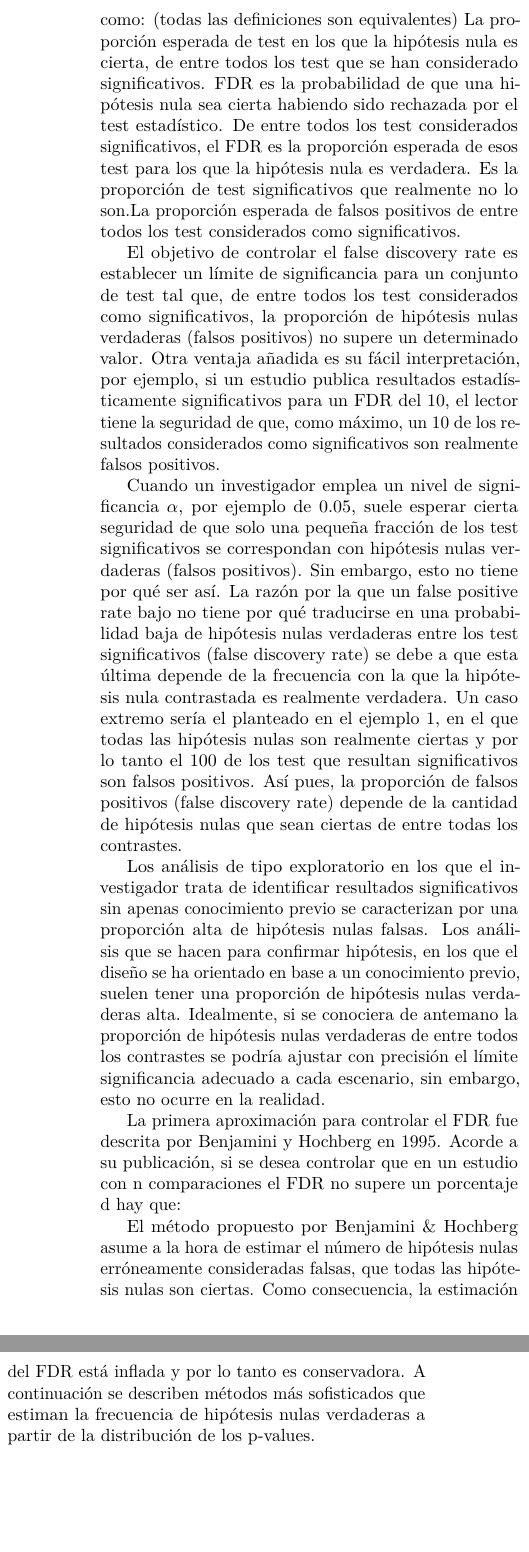
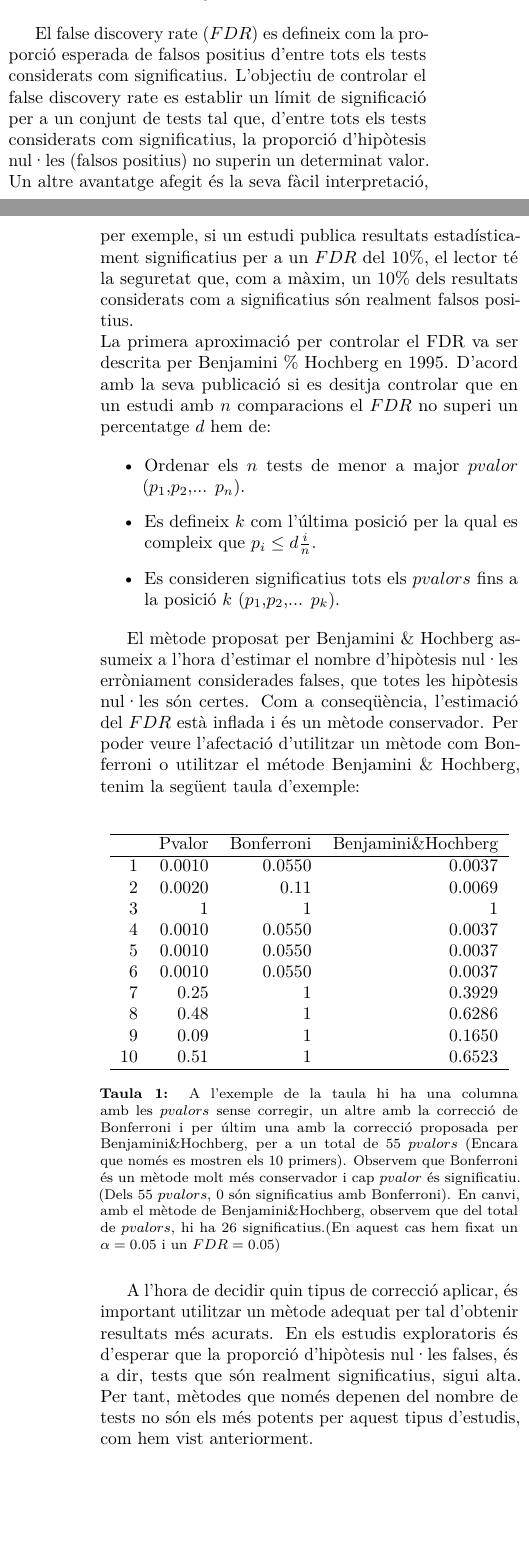
Before and after one commit to djangosee/SIMBA, a LaTeX document (memoria/Memoria.tex): two parts of the columns of page 7 of 7 before the commit and two parts of the columns of pages 6 and 7 of 7 after it, joined at a grey line, cut at the place of the change, the shorter picture padded with empty space. Compiled offline with pdfLaTeX.

Commit message:
new changes

```diff
--- a/memoria/Memoria.tex
+++ b/memoria/Memoria.tex
@@ -206,27 +224,46 @@ En el nostre estudi es important tenir clar aquest problema, ja que si tenim mol
 \subsubsection{False discovery Rate}
 %http://www.gs.washington.edu/academics/courses/akey/56008/lecture/lecture10.pdf
 %https://rpubs.com/Joaquin_AR/236898
-Existeixen molts mètodes per corregir el problema de la multiplicitat de contrastos. El més simple és el métode de Bonferroni, on cada p valor es multiplica pel número de tests realitzats (acotant la probabilitat màxima a 1). És un métode molt conservador i no és el més indicat per al nostre cas d'estudi. Llavors la correcció que hem utilitzat per controlar l'error de tipus I, s'anomena False discovery Rate (FDR).
+Existeixen molts mètodes per corregir el problema de la multiplicitat de contrastos. El més simple és el mètode de Bonferroni, on cada p valor es multiplica pel nombre de tests realitzats (acotant la probabilitat màxima a 1). És un mètode molt conservador i no és el més indicat per al nostre cas d'estudi.
+Per a escenaris de large-scale multiple testing com els estudis de genòmica, els quals es realitzen milers de test de forma simultània, el resultat d'aquests mètodes és massa conservador i impedeix que es detectin diferències reals. Una alternativa és controlar el false discovery rate.
 \\
 
-Los métodos descritos anteriormente se centran en corregir la inflación del error de tipo I (false positive rate), es decir, la probabilidad de rechazar la hipótesis nula siendo esta cierta. Esta aproximación es útil cuando se emplea un número limitado de comparaciones. Para escenarios de large-scale multiple testing como los estudios genómicos, en los que se realizan miles de test de forma simultanea, el resultado de estos métodos es demasiado conservativo e impide que se detecten diferencias reales. Una alternativa es controlar el false discovery rate.
-El false discovery rate (FDR) se define como: (todas las definiciones son equivalentes)
-La proporción esperada de test en los que la hipótesis nula es cierta, de entre todos los test que se han considerado significativos. FDR es la probabilidad de que una hipótesis nula sea cierta habiendo sido rechazada por el test estadístico.
-De entre todos los test considerados significativos, el FDR es la proporción esperada de esos test para los que la hipótesis nula es verdadera.
-Es la proporción de test significativos que realmente no lo son.La proporción esperada de falsos positivos de entre todos los test considerados como significativos.
+El false discovery rate ($FDR$) es defineix com la proporció esperada de falsos positius d'entre tots els tests considerats com significatius. L'objectiu de controlar el false discovery rate es establir un límit de significació per a un conjunt de tests tal que, d'entre tots els tests considerats com significatius, la proporció d'hipòtesis nul·les (falsos positius) no superin un determinat valor.
+Un altre avantatge afegit és la seva fàcil interpretació, per exemple, si un estudi publica resultats estadísticament significatius per a un $FDR$ del 10$\%$, el lector té la seguretat que, com a màxim, un 10$\%$ dels resultats considerats com a significatius són realment falsos positius.
+\\
+La primera aproximació per controlar el FDR va ser descrita per Benjamini $\%$ Hochberg en 1995. D'acord amb la seva publicació si es desitja controlar que en un estudi amb $n$ comparacions el $FDR$ no superi un percentatge $d$ hem de:
 
-El objetivo de controlar el false discovery rate es establecer un límite de significancia para un conjunto de test tal que, de entre todos los test considerados como significativos, la proporción de hipótesis nulas verdaderas (falsos positivos) no supere un determinado valor. Otra ventaja añadida es su fácil interpretación, por ejemplo, si un estudio publica resultados estadísticamente significativos para un FDR del 10, el lector tiene la seguridad de que, como máximo, un 10 de los resultados considerados como significativos son realmente falsos positivos.
+\begin{itemize}
+\item Ordenar els $n$ tests de menor a major $pvalor$ ($p_{1}$,$p_{2}$,... $p_n$).
+\item Es defineix $k$ com l'última posició per la qual es compleix que $p_i \leq d\frac{i}{n}$.
+\item Es consideren significatius tots els $pvalors$ fins a la posició $k$ ($p_{1}$,$p_{2}$,... $p_k$).
 
-Cuando un investigador emplea un nivel de significancia $\alpha$, por ejemplo de 0.05, suele esperar cierta seguridad de que solo una pequeña fracción de los test significativos se correspondan con hipótesis nulas verdaderas (falsos positivos). Sin embargo, esto no tiene por qué ser así. La razón por la que un false positive rate bajo no tiene por qué traducirse en una probabilidad baja de hipótesis nulas verdaderas entre los test significativos (false discovery rate) se debe a que esta última depende de la frecuencia con la que la hipótesis nula contrastada es realmente verdadera. Un caso extremo sería el planteado en el ejemplo 1, en el que todas las hipótesis nulas son realmente ciertas y por lo tanto el 100 de los test que resultan significativos son falsos positivos. Así pues, la proporción de falsos positivos (false discovery rate) depende de la cantidad de hipótesis nulas que sean ciertas de entre todas los contrastes.
+\end{itemize}
 
-Los análisis de tipo exploratorio en los que el investigador trata de identificar resultados significativos sin apenas conocimiento previo se caracterizan por una proporción alta de hipótesis nulas falsas. Los análisis que se hacen para confirmar hipótesis, en los que el diseño se ha orientado en base a un conocimiento previo, suelen tener una proporción de hipótesis nulas verdaderas alta. Idealmente, si se conociera de antemano la proporción de hipótesis nulas verdaderas de entre todos los contrastes se podría ajustar con precisión el límite significancia adecuado a cada escenario, sin embargo, esto no ocurre en la realidad.
+El mètode proposat per Benjamini $\&$ Hochberg assumeix a l'hora d'estimar el nombre d'hipòtesis nul·les erròniament considerades falses, que totes les hipòtesis nul·les són certes. Com a conseqüència, l'estimació del $FDR$ està inflada i és un mètode conservador. Per poder veure l'afectació d'utilitzar un mètode com Bonferroni o utilitzar el métode Benjamini $\&$ Hochberg, tenim la següent taula d'exemple:
+\\
+\begin{table}[ht]
+\centering
+\begin{tabular}{rrrr}
+\hline
+& Pvalor & Bonferroni & Benjamini$\&$Hochberg \\
+\hline
+1 & 0.0010 & 0.0550 & 0.0037 \\
+2 & 0.0020 & 0.11 & 0.0069 \\
+3 & 1 & 1 & 1 \\
+4 & 0.0010 & 0.0550 & 0.0037 \\
+5 & 0.0010 & 0.0550 & 0.0037 \\
+6 & 0.0010 & 0.0550 & 0.0037 \\
+7 & 0.25 & 1 & 0.3929 \\
+8 & 0.48 & 1 & 0.6286 \\
+9 & 0.09 & 1 & 0.1650 \\
+10 & 0.51 & 1 & 0.6523 \\
+\hline
+\end{tabular}
+\caption{A l'exemple de la taula hi ha una columna amb les $pvalors$ sense corregir, un altre amb la correcció de Bonferroni i per últim una amb la correcció proposada per Benjamini$\&$Hochberg, per a un total de 55 $pvalors$ (Encara que només es mostren els 10 primers). Observem que Bonferroni és un mètode molt més conservador i cap $pvalor$ és significatiu. (Dels 55 $pvalors$, 0 són significatius amb Bonferroni). En canvi, amb el mètode de Benjamini$\&$Hochberg, observem que del total de $pvalors$, hi ha 26 significatius.(En aquest cas hem fixat un $\alpha=0.05$ i un $FDR=0.05$) }
+\end{table}
 
-La primera aproximación para controlar el FDR fue descrita por Benjamini y Hochberg en 1995. Acorde a su publicación, si se desea controlar que en un estudio con n comparaciones el FDR no supere un porcentaje d hay que:
-
-%Ordenar los n test de menor a mayor p-value (p1, p2, ... pnp1, p2, ... pn)
-%Se define k como la última posición para la que se cumple que %pi≤dinpi≤din%
-%Se consideran significativos todos los p-value hasta la posición k (p1, p2, ... %pkp1, p2, ... pk)
-El método propuesto por Benjamini $\&$ Hochberg asume a la hora de estimar el número de hipótesis nulas erróneamente consideradas falsas, que todas las hipótesis nulas son ciertas. Como consecuencia, la estimación del FDR está inflada y por lo tanto es conservadora. A continuación se describen métodos más sofisticados que estiman la frecuencia de hipótesis nulas verdaderas a partir de la distribución de los p-values.
+A l'hora de decidir quin tipus de correcció aplicar, és important utilitzar un mètode adequat per tal d'obtenir resultats més acurats. En els estudis exploratoris és d'esperar que la proporció d'hipòtesis nul·les falses, és a dir, tests que són realment significatius, sigui alta. Per tant, mètodes que només depenen del nombre de tests no són els més potents per aquest tipus d'estudis, com hem vist anteriorment.
 
 \subsection{Post hoc testing: Tukey}
 \subsection{Anàlisi de components principals}
```
Also changed, not shown: memoria/Memoria.pdf, memoria/Memoria.tex (22 more changed lines), 5 other files.
